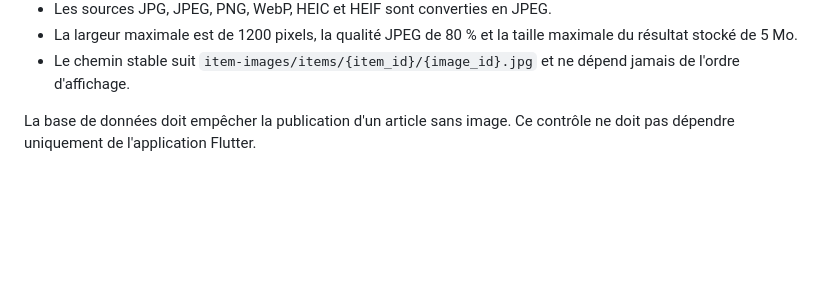
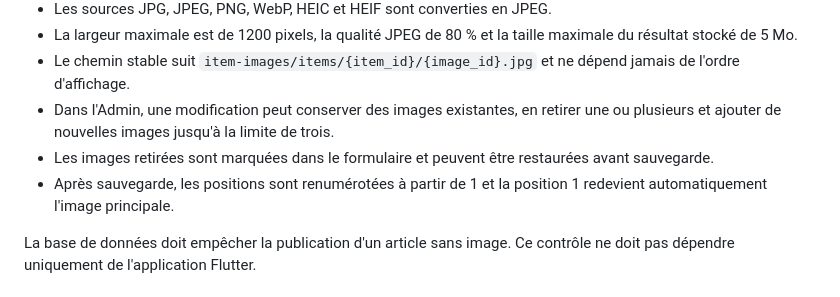
Before and after one commit to Web82-Thom/nociblack, a Markdown page: docs/database/05-business-rules.md, the part around the change. GitHub-like rendering; blank space fills up the shorter version.

```diff
--- a/docs/database/05-business-rules.md
+++ b/docs/database/05-business-rules.md
@@ -96,6 +96,12 @@ invalides, si la catégorie est inactive ou si aucune image n'est associée à l
   maximale du résultat stocké de 5 Mo.
 - Le chemin stable suit `item-images/items/{item_id}/{image_id}.jpg` et ne dépend
   jamais de l'ordre d'affichage.
+- Dans l'Admin, une modification peut conserver des images existantes, en retirer
+  une ou plusieurs et ajouter de nouvelles images jusqu'à la limite de trois.
+- Les images retirées sont marquées dans le formulaire et peuvent être restaurées
+  avant sauvegarde.
+- Après sauvegarde, les positions sont renumérotées à partir de 1 et la position 1
+  redevient automatiquement l'image principale.
 
 La base de données doit empêcher la publication d'un article sans image. Ce contrôle
 ne doit pas dépendre uniquement de l'application Flutter.
```
Also changed, not shown: docs/building/steps.md (+7 -3 lines), docs/database/04-storage-strategy.md (+14 -3 lines).
